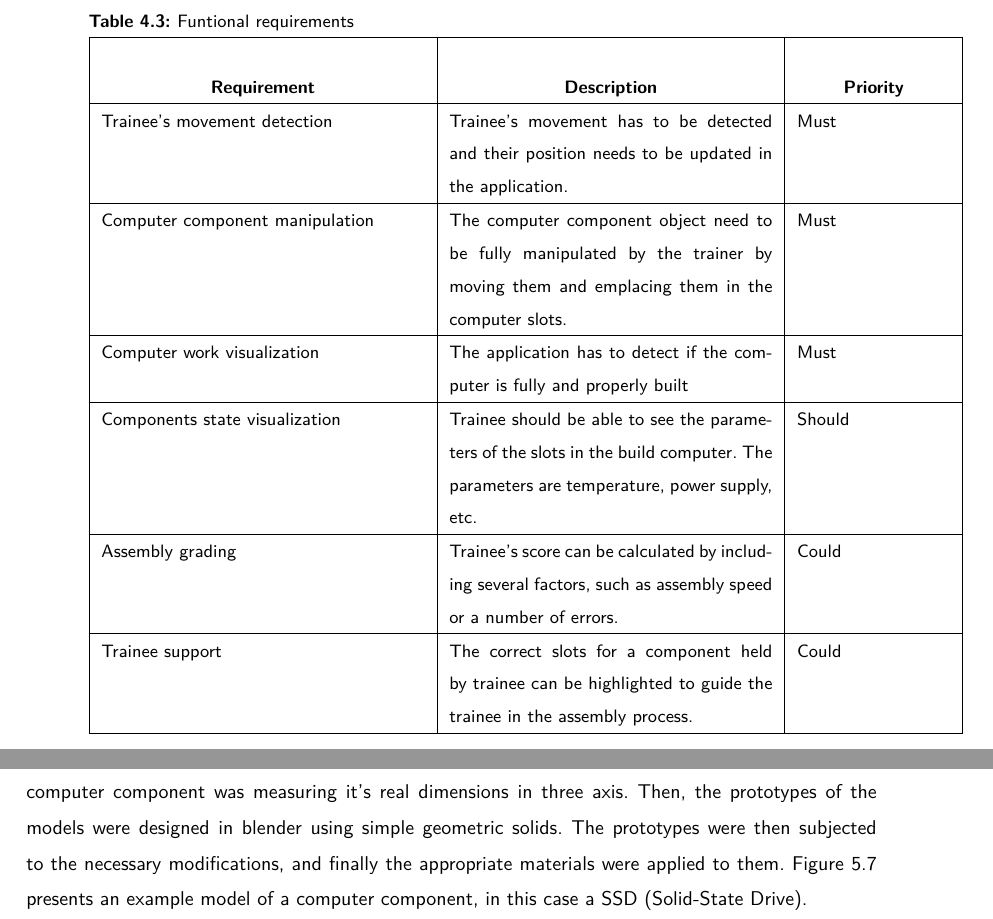
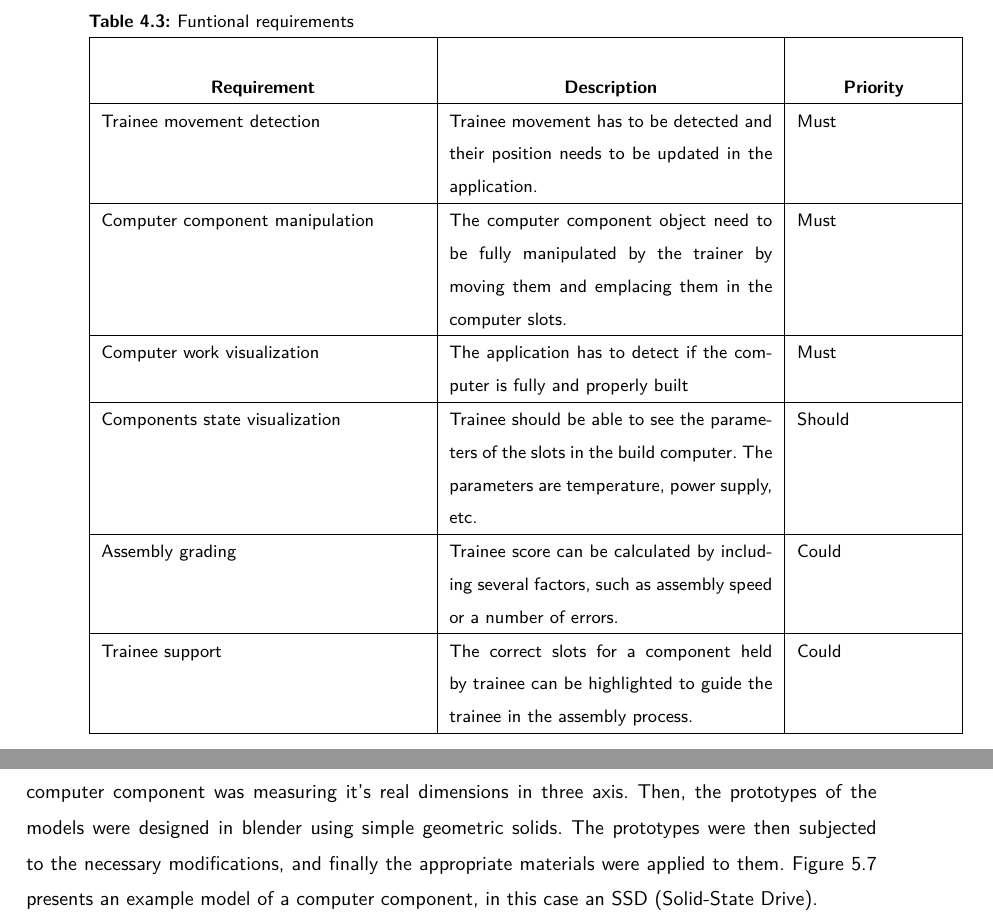
Before and after one commit to dopp1e/diploma, a LaTeX book (main.tex, which reads Chapters/Implementation.tex, Chapters/SystemProject.tex): two parts of pages 23 and 38 of 45, joined at a grey line, cut so that both start at the same text. Compiled offline with LuaLaTeX.

Commit message:
fix: style and features in implementation, project, and technologies

```diff
--- a/Chapters/Implementation.tex
+++ b/Chapters/Implementation.tex
@@ -78,7 +78,7 @@ The computer component models were created based on their real counterparts.
 The first step of creating each model of a computer component was measuring it's real dimensions in three axis.
 Then, the prototypes of the models were designed in blender using simple geometric solids.
 The prototypes were then subjected to the necessary modifications, and finally the appropriate materials were applied to them.
-Figure \ref{fig:ModelExample} presents an example model of a computer component, in this case a SSD (Solid-State Drive).
+Figure \ref{fig:ModelExample} presents an example model of a computer component, in this case an SSD (Solid-State Drive).
 
 \begin{figure}[H]
 	\centering
--- a/Chapters/SystemProject.tex
+++ b/Chapters/SystemProject.tex
@@ -160,13 +161,14 @@ The table \ref{tab:functionalRequirements} presents the functional requirements
    \end{center}
    \\\hline
    %-
-    Trainee's movement detection
-    & Trainee's movement has to be detected and their position needs to be updated in the application.
+    Trainee movement detection
+    & Trainee movement has to be detected and their position needs to be updated in the application.
     & Must
     \\\hline
      %-
     Computer component manipulation
     & The computer component object need to be fully manipulated by the trainer by moving them and emplacing them in the computer slots.
+    % ^ fully manipulated??? co to znaczy?
     & Must
      \\\hline %-
     Computer work visualization
@@ -178,7 +180,7 @@ The table \ref{tab:functionalRequirements} presents the functional requirements
     & Should
     \\\hline %-
     Assembly grading
-    & Trainee's score can be calculated by including several factors, such as assembly speed or a number of errors.
+    & Trainee score can be calculated by including several factors, such as assembly speed or a number of errors.
     & Could
     \\\hline %-
     Trainee support
```
Also changed, not shown: Chapters/Technologies.tex (+4 -0 lines), Chapters/SystemProject.tex (4 more changed lines).
